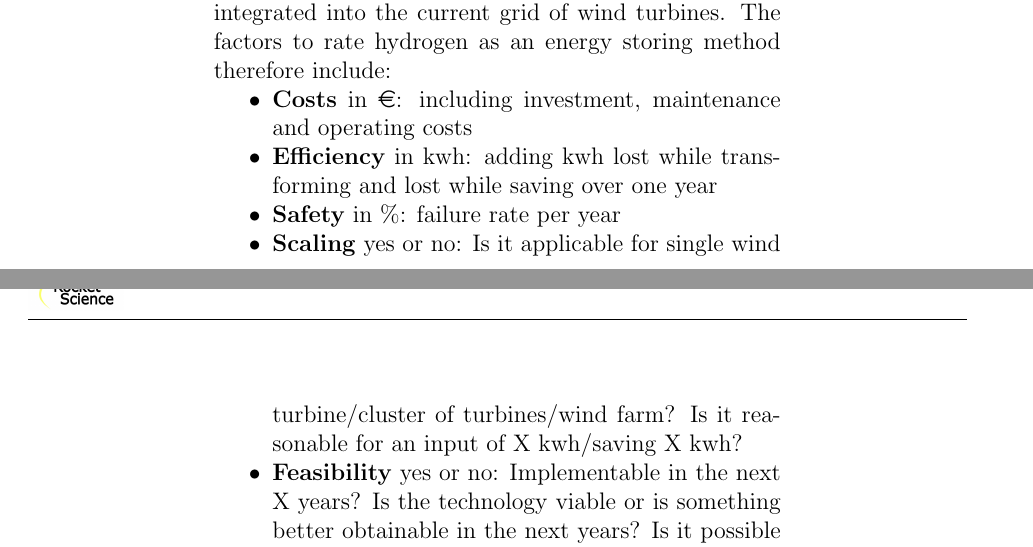
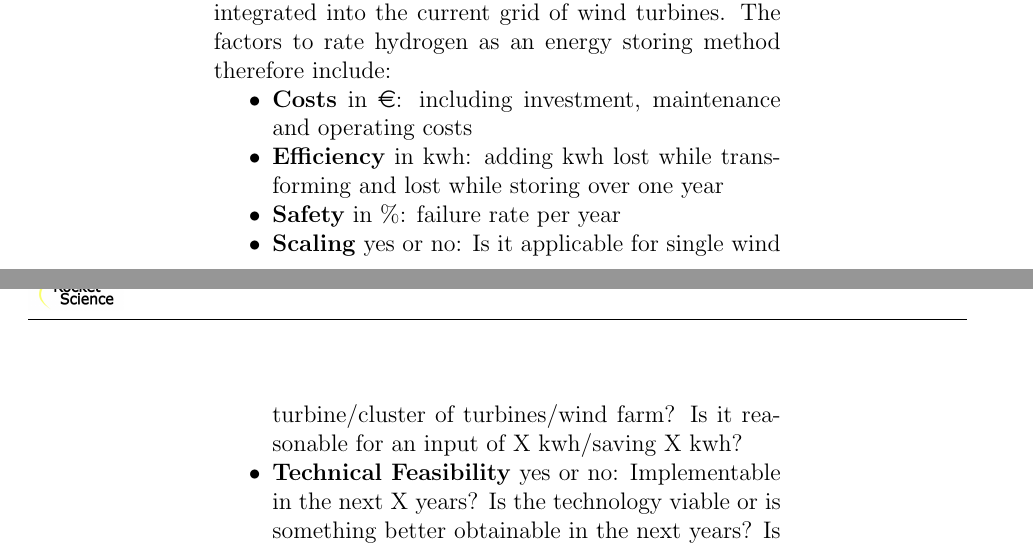
Before and after one commit to MoritzGH/English-for-Engineers-C1b, a LaTeX document (Outline.tex): two parts of pages 1 and 2 of 2, joined at a grey line, cut so that both start at the same text. Compiled offline with pdfLaTeX; an older LaTeX class or package is replaced by its successor.

Commit message:
Update Outline.tex

```diff
--- a/Outline.tex
+++ b/Outline.tex
@@ -52,10 +52,10 @@ Energy production by wind power is intermittent and fluctuates. Currently one of
 The new energy storage method must be more efficient in the long-term than using large batteries or using pumped hydroelectric energy storage systems. It has to be lower in cost than the current technology and be able to be integrated into the current grid of wind turbines.  The factors to rate hydrogen as an energy storing method therefore include:
 \begin{itemize}
 \item \textbf{Costs} in \euro: including investment, maintenance and operating costs
-\item \textbf{Efficiency} in kwh: adding kwh lost while transforming and lost while saving over one year
+\item \textbf{Efficiency} in kwh: adding kwh lost while transforming and lost while storing over one year
 \item \textbf{Safety} in \%: failure rate per year
 \item \textbf{Scaling} yes or no: Is it applicable for single wind turbine/cluster of turbines/wind farm? Is it reasonable for an input of X kwh/saving X kwh?
-\item \textbf{Feasibility} yes or no: Implementable in the next X years? Is the technology viable or is something better obtainable in the next years? Is it possible in the geographic area?
+\item \textbf{Technical Feasibility} yes or no: Implementable in the next X years? Is the technology viable or is something better obtainable in the next years? Is it possible in the geographic area?
 \item \textbf{Sustainability} in liters of water consumption and CO$_{2}$ emissions in tons\\
 \end{itemize}
 [energy-mix]  Der deutsche Strommix: Stromerzeugung in Deutschland. \\https://strom-report.de/strom/.\\Last accessed 21.11.19
```
